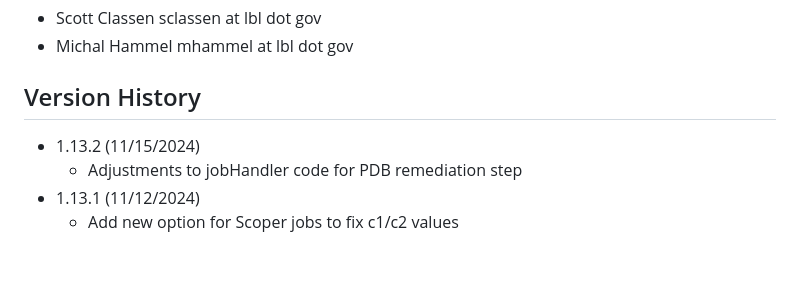
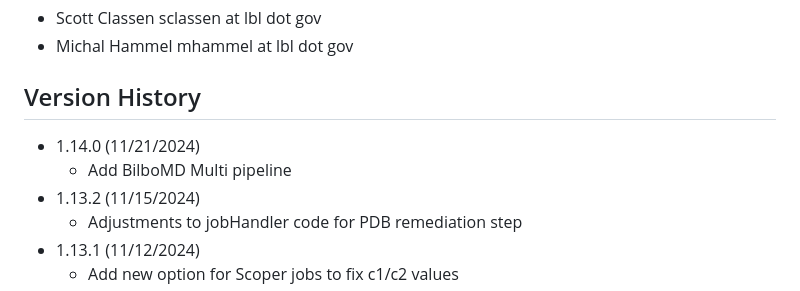
Before and after one commit to bl1231/bilbomd-backend, a Markdown page: README.md, the part around the change. Drawn GitHub-style; blank space fills up the shorter version.

```diff
--- a/README.md
+++ b/README.md
@@ -94,6 +94,8 @@ podman-hpc push registry.nersc.gov/m4659/sclassen/bilbomd-spin-backend:latest
 
 ## Version History
 
+- 1.14.0 (11/21/2024)
+  - Add BilboMD Multi pipeline
 - 1.13.2 (11/15/2024)
   - Adjustments to jobHandler code for PDB remediation step
 - 1.13.1 (11/12/2024)
```
